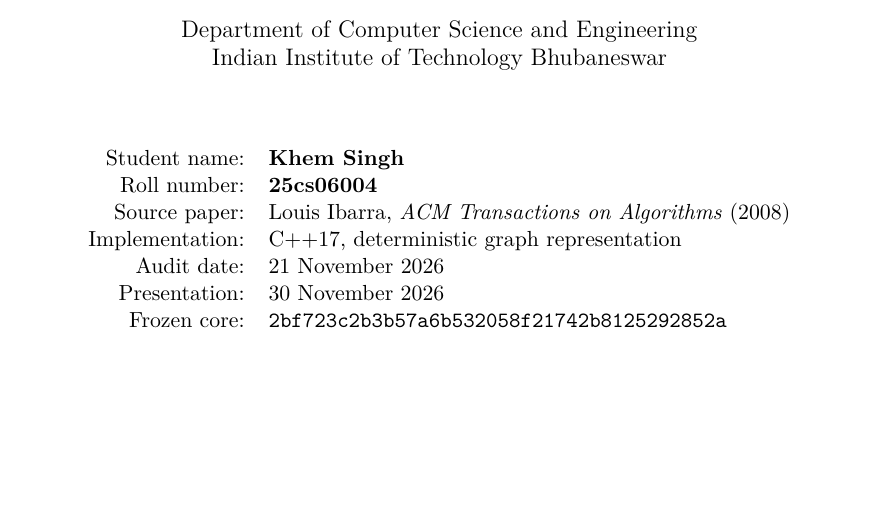
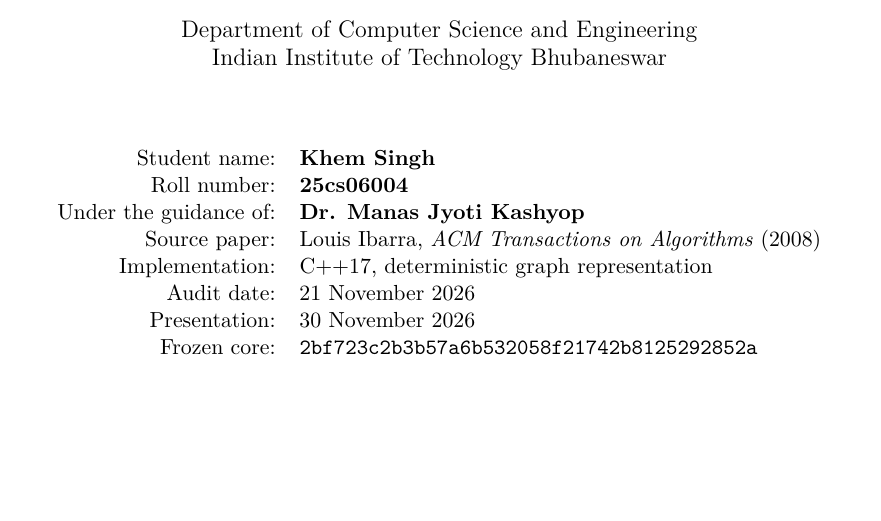
Before and after one commit to khemsinghbhati/MTP-3rd-sem, a LaTeX document (docs/MTP_FINAL_REPORT.tex): part of page 1 of 10, cut so that both start at the same text. Compiled offline with pdfLaTeX.

Commit message:
Add MTP supervisor credit to final report
Under the guidance of Dr. Manas Jyoti Kashyop, IIT Bhubaneswar. LaTeX cover compiled and visually verified; frozen algorithm source unchanged.

```diff
--- a/docs/MTP_FINAL_REPORT.tex
+++ b/docs/MTP_FINAL_REPORT.tex
@@ -50,6 +50,7 @@
 \begin{tabular}{rl}
 Student name: & \textbf{Khem Singh}\\
 Roll number: & \textbf{25cs06004}\\
+Under the guidance of: & \textbf{Dr. Manas Jyoti Kashyop}\\
 Source paper: & Louis Ibarra, \emph{ACM Transactions on Algorithms} (2008)\\
 Implementation: & C++17, deterministic graph representation\\
 Audit date: & 21 November 2026\\
```
Also changed, not shown: docs/MTP_REPORT.md (+1 -0 lines).
